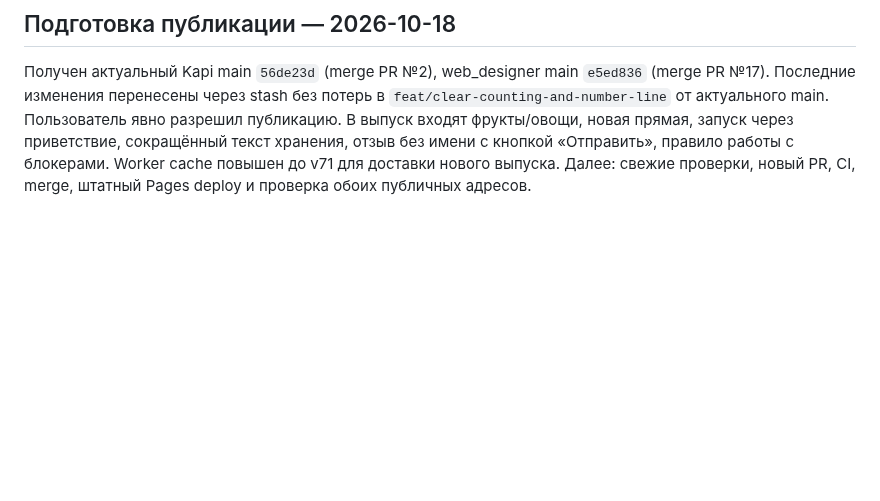
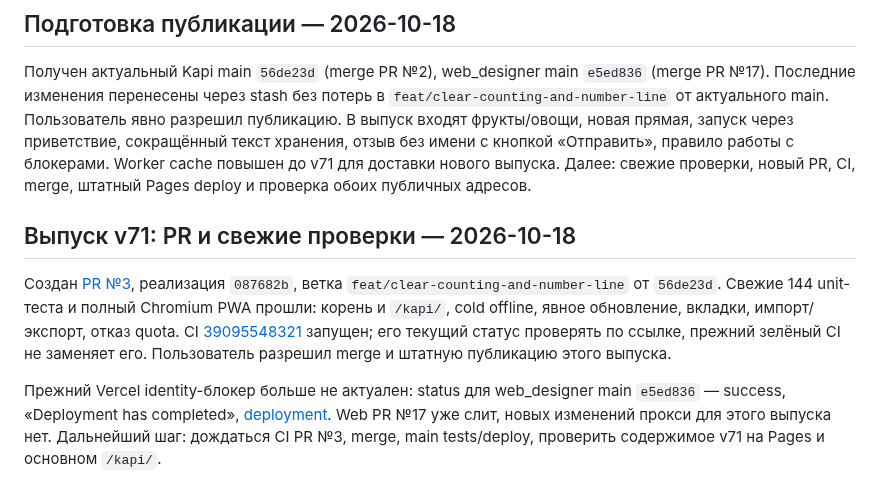
Before and after one commit to KonstantinGlazunov/Kapi, a Markdown page: docs/PROJECT_STATE.md, the part around the change. Rendered like a GitHub page; blank space fills up the shorter version.

Commit message:
docs: record release PR and fresh PWA verification

```diff
--- a/docs/PROJECT_STATE.md
+++ b/docs/PROJECT_STATE.md
@@ -82,3 +82,9 @@
 ## Подготовка публикации — 2026-10-18
 
 Получен актуальный Kapi main `56de23d` (merge PR №2), web_designer main `e5ed836` (merge PR №17). Последние изменения перенесены через stash без потерь в `feat/clear-counting-and-number-line` от актуального main. Пользователь явно разрешил публикацию. В выпуск входят фрукты/овощи, новая прямая, запуск через приветствие, сокращённый текст хранения, отзыв без имени с кнопкой «Отправить», правило работы с блокерами. Worker cache повышен до v71 для доставки нового выпуска. Далее: свежие проверки, новый PR, CI, merge, штатный Pages deploy и проверка обоих публичных адресов.
+
+## Выпуск v71: PR и свежие проверки — 2026-10-18
+
+Создан [PR №3](https://github.com/KonstantinGlazunov/Kapi/pull/3), реализация `087682b`, ветка `feat/clear-counting-and-number-line` от `56de23d`. Свежие 144 unit-теста и полный Chromium PWA прошли: корень и `/kapi/`, cold offline, явное обновление, вкладки, импорт/экспорт, отказ quota. CI [39095548321](https://github.com/KonstantinGlazunov/Kapi/actions/runs/39095548321) запущен; его текущий статус проверять по ссылке, прежний зелёный CI не заменяет его. Пользователь разрешил merge и штатную публикацию этого выпуска.
+
+Прежний Vercel identity-блокер больше не актуален: status для web_designer main `e5ed836` — success, «Deployment has completed», [deployment](https://vercel.com/konstantinglazunovs-projects/erstellen-websiten/E2Vtsd9ctmBb4n8KPkfPx9JqiYJr). Web PR №17 уже слит, новых изменений прокси для этого выпуска нет. Дальнейший шаг: дождаться CI PR №3, merge, main tests/deploy, проверить содержимое v71 на Pages и основном `/kapi/`.
```
